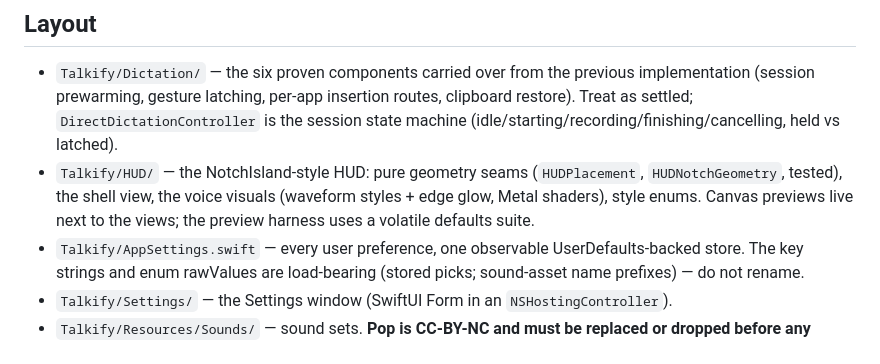
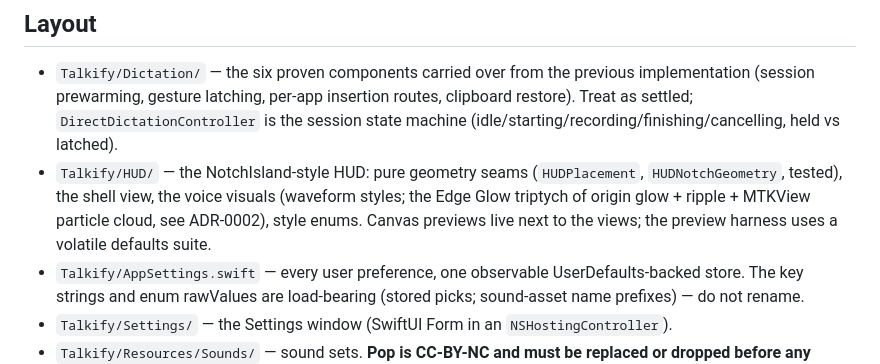
Before and after one commit to tornikegomareli/Talkify, a Markdown page: CLAUDE.md, the part around the change. Rendered like a GitHub page.

```diff
--- a/CLAUDE.md
+++ b/CLAUDE.md
@@ -17,7 +17,7 @@ Buildable and working end to end: hold Fn, speak, release — text lands in the
 ## Layout
 
 - `Talkify/Dictation/` — the six proven components carried over from the previous implementation (session prewarming, gesture latching, per-app insertion routes, clipboard restore). Treat as settled; `DirectDictationController` is the session state machine (idle/starting/recording/finishing/cancelling, held vs latched).
-- `Talkify/HUD/` — the NotchIsland-style HUD: pure geometry seams (`HUDPlacement`, `HUDNotchGeometry`, tested), the shell view, the voice visuals (waveform styles + edge glow, Metal shaders), style enums. Canvas previews live next to the views; the preview harness uses a volatile defaults suite.
+- `Talkify/HUD/` — the NotchIsland-style HUD: pure geometry seams (`HUDPlacement`, `HUDNotchGeometry`, tested), the shell view, the voice visuals (waveform styles; the Edge Glow triptych of origin glow + ripple + MTKView particle cloud, see ADR-0002), style enums. Canvas previews live next to the views; the preview harness uses a volatile defaults suite.
 - `Talkify/AppSettings.swift` — every user preference, one observable UserDefaults-backed store. The key strings and enum rawValues are load-bearing (stored picks; sound-asset name prefixes) — do not rename.
 - `Talkify/Settings/` — the Settings window (SwiftUI Form in an `NSHostingController`).
 - `Talkify/Resources/Sounds/` — sound sets. **Pop is CC-BY-NC and must be replaced or dropped before any release**; see `LICENSE-SOUNDS.txt`.
```
Also changed, not shown: CONTEXT.md (+1 -1 lines), docs/adr/0002-metal-compute-renderer-in-hud-panel.md (added, +11 -0 lines).
